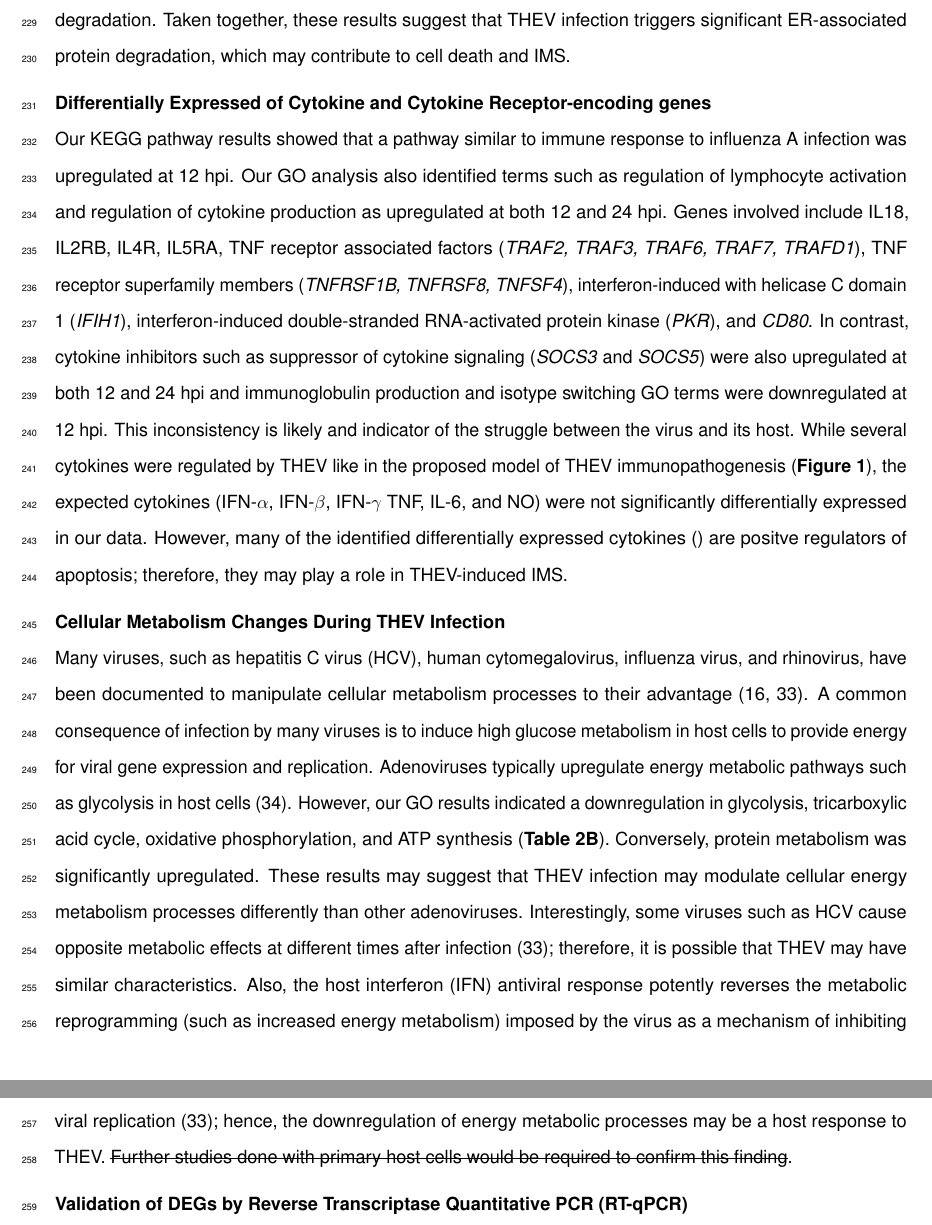
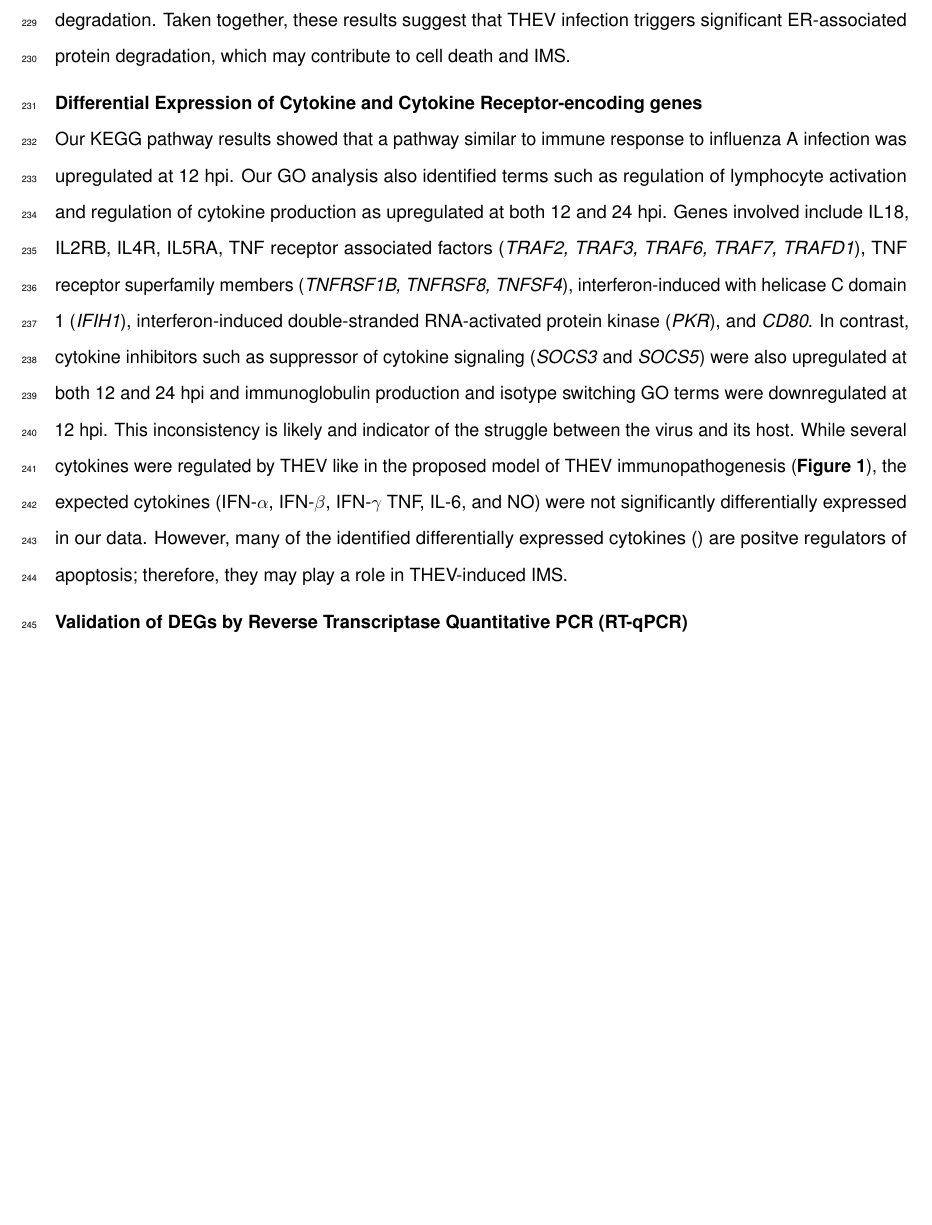
Before and after one commit to Abraham-Quaye/host_rna_seq, an R Markdown document (infected_host_trxptome.Rmd): two parts of pages 10 and 11 of 92 before the commit and part of page 10 of 90 after it, the two joined at a grey line, cut so that both start at the same text, the shorter picture padded with empty space. Rendered offline with R 4.5, knitr and Pandoc, then LaTeX, with nearby package versions; some code elsewhere in the file could not run offline.

Commit message:
Removed metabolic regulation section from results

```diff
--- a/infected_host_trxptome.Rmd
+++ b/infected_host_trxptome.Rmd
@@ -164,11 +164,8 @@ We found that several essential cell maintenance processes whose suppression can
 **Endoplasmic Reticulum (ER)-related Protein Degradation Response during THEV infection**
 The KEGG pathway analysis (**Table 4A**) show that protein processing in the ER and ubiquitin-mediated proteolysis are significantly upregulated. The GO results (**Table 3A**) shows that specifically, the ER‐associated protein degradation (ERAD) pathway was upregulated during THEV infection. The ER is the major site for protein synthesis, folding and quality control, and sorting. It is also  harbors proteins and protein complexes necessary for other cellular functions including innate immune signaling, and serves as the site for lipid biosynthesis [@Christianson2022]. The ERAD pathway, a ubiquitin‐proteasome‐dependent pathway, is a protein quality control system primarily activated for degradation of unwanted byproducts of protein biogenesis, such as misfolded and unassembled/orphaned proteins [@Christianson2022]. In our results, the THEV-infected samples showed significant increase in ERAD pathway effector proteins, such as valosin containing protein (*VCP*), ubiquitin recognition factor in ER associated degradation 1 (*UFD1*), ER degradation enhancing alpha-mannosidase like proteins 1 and 3 (*EDEM1, EDEM3*), cullin 1 (*CUL1*), and ubiquilin 1 (*UBQLN1*). Our KEGG pathway (**Table 4B**) and GO (**Figure 4B**) results indicate a significant upregulation of ubiquitin mediated proteolysis with other ubiquitination pathway proteins such as: ubiquitin conjugating enzymes (*UBE2J2, UBE2E3, UBE2Z*), ubiquitin protein ligases (*UBE3A, UBE3B*), NPL4 homolog ubiquitin recognition factor (*NPLOC4*), and ubiquitin like modifier activating enzyme 6 (*UBA6*) showing significant upregulation. Additionally, the heat shock family of chaperone proteins such as: DnaJ heat shock protein family (*HSP40*) members (*DNAJB11, DNAJB12, DNAJB2, DNAJC10*),  heat shock protein family A (*HSP70*) members (*HSPA4L, HSPA5, HSPA8*), and heat shock protein 90 alpha family class A member 1 (*HSP90AA1*) were upregulated. Moreover, the KEGG pathway analysis (**Table 4A**) shows a significant upregulation in lysosome formation, lumen acidification, and lysosomal degradation, likely an indication of ER-to-lysosome-associated degradation. Taken together, these results suggest that THEV infection triggers significant ER-associated protein degradation, which may contribute to cell death and IMS.
 
-**Differentially Expressed of Cytokine and Cytokine Receptor-encoding genes**
+**Differential Expression of Cytokine and Cytokine Receptor-encoding genes**
 Our KEGG pathway results showed that a pathway similar to immune response to influenza A infection was upregulated at 12 hpi. Our GO analysis also identified terms such as regulation of lymphocyte activation and regulation of cytokine production as upregulated at both 12 and 24 hpi. Genes involved include IL18, IL2RB, IL4R, IL5RA, TNF receptor associated factors (*TRAF2, TRAF3, TRAF6, TRAF7, TRAFD1*), TNF receptor superfamily members (*TNFRSF1B, TNFRSF8, TNFSF4*), interferon-induced with helicase C domain 1 (*IFIH1*), interferon-induced double-stranded RNA-activated protein kinase (*PKR*), and	*CD80*. In contrast, cytokine inhibitors such as suppressor of cytokine signaling (*SOCS3* and *SOCS5*) were also upregulated at both 12 and 24 hpi and immunoglobulin production and isotype switching GO terms were downregulated at 12 hpi. This inconsistency is likely and indicator of the struggle between the virus and its host. While several cytokines were regulated by THEV like in the proposed model of THEV immunopathogenesis (**Figure 1**), the expected cytokines (IFN-\(\alpha\), IFN-\(\beta\), IFN-\(\gamma\) TNF, IL-6, and NO) were not significantly differentially expressed in our data. However, many of the identified differentially expressed cytokines () are positve regulators of apoptosis; therefore, they may play a role in THEV-induced IMS.
-
-**Cellular Metabolism Changes During THEV Infection**
-Many viruses, such as hepatitis C virus (HCV), human cytomegalovirus, influenza virus, and rhinovirus, have been documented to manipulate cellular metabolism processes to their advantage [@Mo2023; @Sumbria2021]. A common consequence of infection by many viruses is to induce high glucose metabolism in host cells to provide energy for viral gene expression and replication. Adenoviruses typically upregulate energy metabolic pathways such as glycolysis in host cells [@Thai2014]. However, our GO results indicated a downregulation in glycolysis, tricarboxylic acid cycle, oxidative phosphorylation, and ATP synthesis (**Table 2B**). Conversely, protein metabolism was significantly upregulated. These results may suggest that THEV infection may modulate cellular energy metabolism processes differently than other adenoviruses. Interestingly, some viruses such as HCV cause opposite metabolic effects at different times after infection [@Sumbria2021]; therefore, it is possible that THEV may have similar characteristics. Also, the host interferon (IFN) antiviral response potently reverses the metabolic reprogramming (such as increased energy metabolism) imposed by the virus as a mechanism of inhibiting viral replication [@Sumbria2021]; hence, the downregulation of energy metabolic processes may be a host response to THEV. ~~Further studies done with primary host cells would be required to confirm this finding~~.
 
 **Validation of DEGs by Reverse Transcriptase Quantitative PCR (RT-qPCR)**
 To validate the RNA-seq results, 12 DEGs (8 upregulated and 4 downregulated) were selected for RT-qPCR. The DEGs were representative of apoptosis (*APAF1, BMF, FADD, MADD, and PDCD4*), ERAD and ubiquitination (*VCP, UFD1, EDEM1*), and ribosome biosynthetic (*EIF3D, EIF3M, RPL8, RPL10A*) pathways. As shown in **Figure 5**, the RT-qPCR results corroborate the RNA-seq results, further reinforcing the validity of the RNA-seq transcriptomic profile results. According to our Student's T-test and Mann-Whitney U test, the difference in gene expression levels in all the selected genes were statistically significant.
```
Also changed, not shown: infected_host_trxptome.tex.
